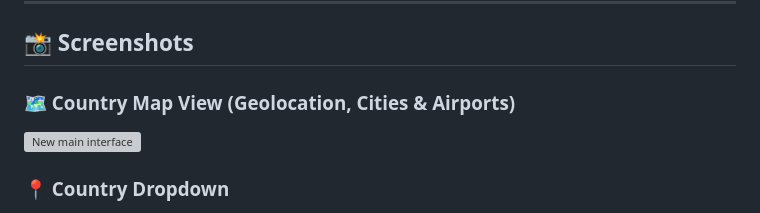
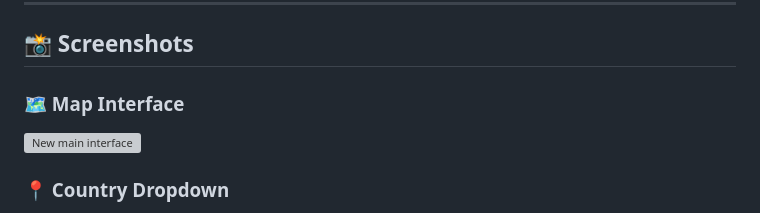
Before and after one commit to Kenny-Harper/kennyHarper, a Markdown page: project 1/README.md, the part around the change. Rendered like a GitHub page; grey boxes are pictures that could not be loaded.

```diff
--- a/project 1/README.md
+++ b/project 1/README.md
@@ -121,7 +121,7 @@ No local setup is required.
 ---
 ## 📸 Screenshots
 
-### 🗺️ Country Map View (Geolocation, Cities & Airports)
+### 🗺️ Map Interface
 <img width="1919" height="877" alt="New main interface" src="https://github.com/user-attachments/assets/5bb260f9-ab2e-4ed4-a555-4e164752a4ea" />
 
 ### 📍 Country Dropdown
```
